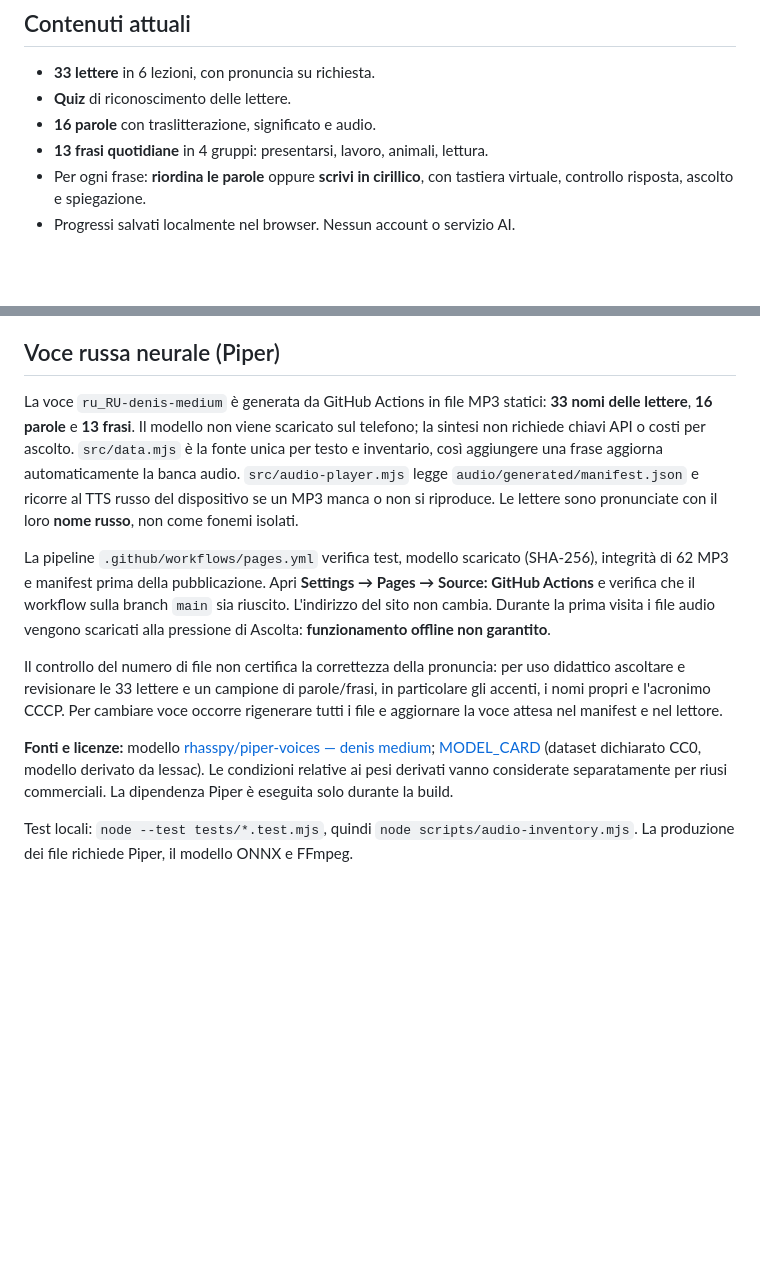
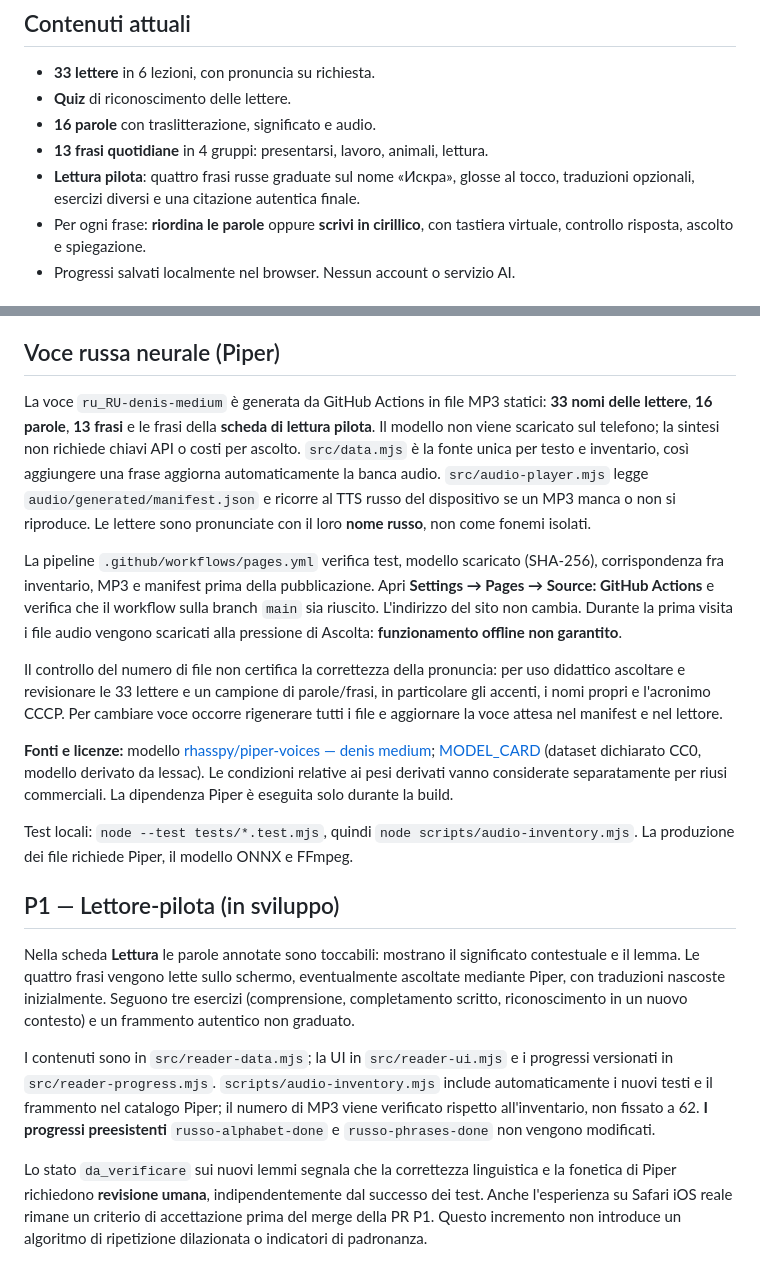
Before and after one commit to halmob01/Russo-alfabeto, a Markdown page: README.md, 2 parts joined by grey strips. Drawn GitHub-style; blank space fills up the shorter version.

Commit message:
docs(reader): document pilot scope, Piper inventory and verification limits

```diff
--- a/README.md
+++ b/README.md
@@ -8,6 +8,7 @@
 - **Quiz** di riconoscimento delle lettere.
 - **16 parole** con traslitterazione, significato e audio.
 - **13 frasi quotidiane** in 4 gruppi: presentarsi, lavoro, animali, lettura.
+- **Lettura pilota**: quattro frasi russe graduate sul nome «Искра», glosse al tocco, traduzioni opzionali, esercizi diversi e una citazione autentica finale.
 - Per ogni frase: **riordina le parole** oppure **scrivi in cirillico**, con tastiera virtuale, controllo risposta, ascolto e spiegazione.
 - Progressi salvati localmente nel browser. Nessun account o servizio AI.
 
@@ -39,12 +40,20 @@ La voce principale è Piper `ru_RU-denis-medium`, con MP3 generati durante il de
 
 ## Voce russa neurale (Piper)
 
-La voce `ru_RU-denis-medium` è generata da GitHub Actions in file MP3 statici: **33 nomi delle lettere**, **16 parole** e **13 frasi**. Il modello non viene scaricato sul telefono; la sintesi non richiede chiavi API o costi per ascolto. `src/data.mjs` è la fonte unica per testo e inventario, così aggiungere una frase aggiorna automaticamente la banca audio. `src/audio-player.mjs` legge `audio/generated/manifest.json` e ricorre al TTS russo del dispositivo se un MP3 manca o non si riproduce. Le lettere sono pronunciate con il loro **nome russo**, non come fonemi isolati.
+La voce `ru_RU-denis-medium` è generata da GitHub Actions in file MP3 statici: **33 nomi delle lettere**, **16 parole**, **13 frasi** e le frasi della **scheda di lettura pilota**. Il modello non viene scaricato sul telefono; la sintesi non richiede chiavi API o costi per ascolto. `src/data.mjs` è la fonte unica per testo e inventario, così aggiungere una frase aggiorna automaticamente la banca audio. `src/audio-player.mjs` legge `audio/generated/manifest.json` e ricorre al TTS russo del dispositivo se un MP3 manca o non si riproduce. Le lettere sono pronunciate con il loro **nome russo**, non come fonemi isolati.
 
-La pipeline `.github/workflows/pages.yml` verifica test, modello scaricato (SHA-256), integrità di 62 MP3 e manifest prima della pubblicazione. Apri **Settings → Pages → Source: GitHub Actions** e verifica che il workflow sulla branch `main` sia riuscito. L'indirizzo del sito non cambia. Durante la prima visita i file audio vengono scaricati alla pressione di Ascolta: **funzionamento offline non garantito**.
+La pipeline `.github/workflows/pages.yml` verifica test, modello scaricato (SHA-256), corrispondenza fra inventario, MP3 e manifest prima della pubblicazione. Apri **Settings → Pages → Source: GitHub Actions** e verifica che il workflow sulla branch `main` sia riuscito. L'indirizzo del sito non cambia. Durante la prima visita i file audio vengono scaricati alla pressione di Ascolta: **funzionamento offline non garantito**.
 
 Il controllo del numero di file non certifica la correttezza della pronuncia: per uso didattico ascoltare e revisionare le 33 lettere e un campione di parole/frasi, in particolare gli accenti, i nomi propri e l'acronimo СССР. Per cambiare voce occorre rigenerare tutti i file e aggiornare la voce attesa nel manifest e nel lettore.
 
 **Fonti e licenze:** modello [rhasspy/piper-voices — denis medium](https://huggingface.co/rhasspy/piper-voices/tree/main/ru/ru_RU/denis/medium); [MODEL_CARD](https://huggingface.co/rhasspy/piper-voices/blob/main/ru/ru_RU/denis/medium/MODEL_CARD) (dataset dichiarato CC0, modello derivato da lessac). Le condizioni relative ai pesi derivati vanno considerate separatamente per riusi commerciali. La dipendenza Piper è eseguita solo durante la build.
 
 Test locali: `node --test tests/*.test.mjs`, quindi `node scripts/audio-inventory.mjs`. La produzione dei file richiede Piper, il modello ONNX e FFmpeg.
+
+## P1 — Lettore-pilota (in sviluppo)
+
+Nella scheda **Lettura** le parole annotate sono toccabili: mostrano il significato contestuale e il lemma. Le quattro frasi vengono lette sullo schermo, eventualmente ascoltate mediante Piper, con traduzioni nascoste inizialmente. Seguono tre esercizi (comprensione, completamento scritto, riconoscimento in un nuovo contesto) e un frammento autentico non graduato.
+
+I contenuti sono in `src/reader-data.mjs`; la UI in `src/reader-ui.mjs` e i progressi versionati in `src/reader-progress.mjs`. `scripts/audio-inventory.mjs` include automaticamente i nuovi testi e il frammento nel catalogo Piper; il numero di MP3 viene verificato rispetto all'inventario, non fissato a 62. **I progressi preesistenti** `russo-alphabet-done` e `russo-phrases-done` non vengono modificati.
+
+Lo stato `da_verificare` sui nuovi lemmi segnala che la correttezza linguistica e la fonetica di Piper richiedono **revisione umana**, indipendentemente dal successo dei test. Anche l'esperienza su Safari iOS reale rimane un criterio di accettazione prima del merge della PR P1. Questo incremento non introduce un algoritmo di ripetizione dilazionata o indicatori di padronanza.
```
